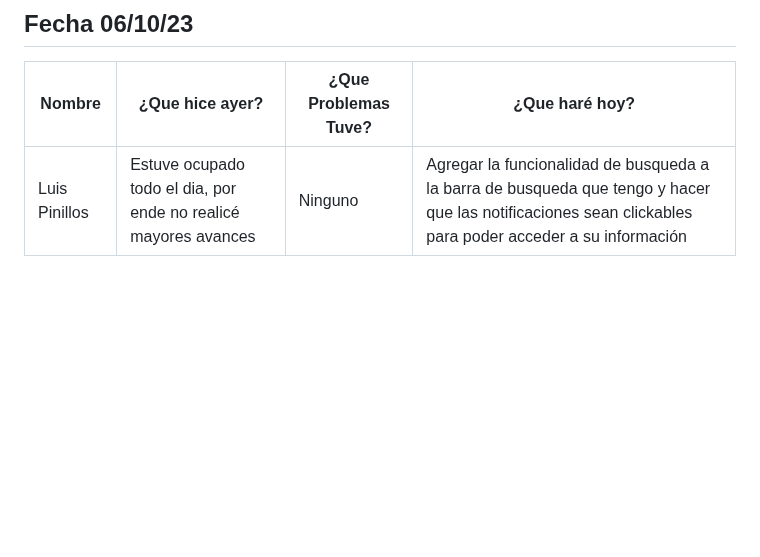
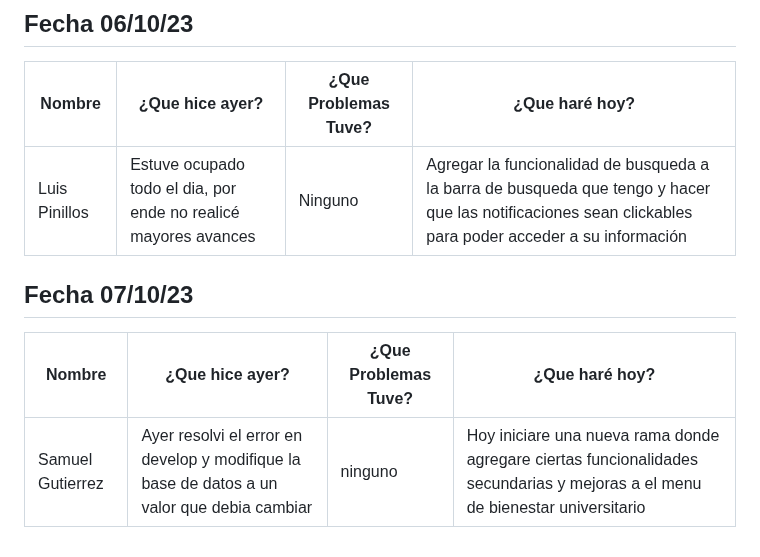
Before and after one commit to SamuelGutierrez24/Proyecto_Integrador1-StudentsManagement, a Markdown page: MarkdownDaily.md, the part around the change. Drawn GitHub-style; blank space fills up the shorter version.

Commit message:
Docs: daily(07/10/2023)-Samuel Gutierrez

```diff
--- a/MarkdownDaily.md
+++ b/MarkdownDaily.md
@@ -148,3 +148,8 @@
 |Nombre|¿Que hice ayer?|¿Que Problemas Tuve?|¿Que haré hoy?|
 |---|---|---|---|
 |Luis Pinillos|Estuve ocupado todo el dia, por ende no realicé mayores avances|Ninguno|Agregar la funcionalidad de busqueda a la barra de busqueda que tengo y hacer que las notificaciones sean clickables para poder acceder a su información|
+
+## Fecha 07/10/23
+|Nombre|¿Que hice ayer?|¿Que Problemas Tuve?|¿Que haré hoy?|
+|---|---|---|---|
+| Samuel Gutierrez | Ayer resolvi el error en develop y modifique la base de datos a un valor que debia cambiar | ninguno | Hoy iniciare una nueva rama donde agregare ciertas funcionalidades secundarias y mejoras a el menu de bienestar universitario |
```
